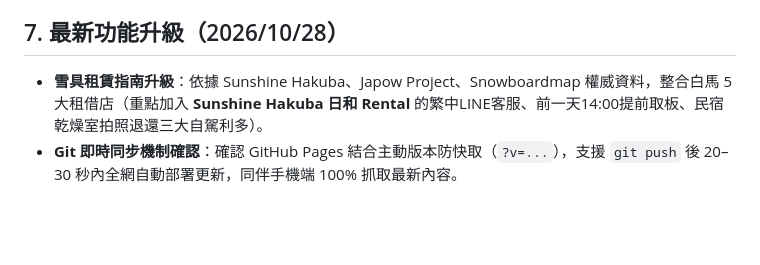
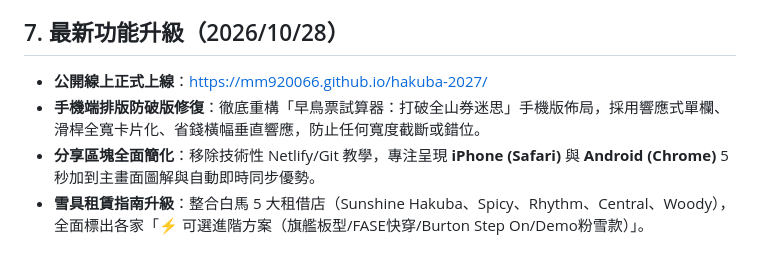
Before and after one commit to at7211/hakuba-2027, a Markdown page: REQUIREMENTS.md, the part around the change. Drawn GitHub-style; blank space fills up the shorter version.

Commit message:
docs: 更新需求文件最新規格與上線狀態

```diff
--- a/REQUIREMENTS.md
+++ b/REQUIREMENTS.md
@@ -105,5 +105,7 @@
 5. **[app.js](file:///d:/antigravity/hakuba/app.js)**：Leaflet 互動地圖（無 API Key 限制之 Esri Dark Gray 與 GSI Japan 淡色圖層）、卡片篩選排序、早鳥票與全山券試算器（省 9.4 萬日圓）、租具卡片渲染。
 
 ## 7. 最新功能升級（2026/10/28）
-- **雪具租賃指南升級**：依據 Sunshine Hakuba、Japow Project、Snowboardmap 權威資料，整合白馬 5 大租借店（重點加入 **Sunshine Hakuba 日和 Rental** 的繁中LINE客服、前一天14:00提前取板、民宿乾燥室拍照退還三大自駕利多）。
-- **Git 即時同步機制確認**：確認 GitHub Pages 結合主動版本防快取（`?v=...`），支援 `git push` 後 20–30 秒內全網自動部署更新，同伴手機端 100% 抓取最新內容。
+- **公開線上正式上線**：[https://mm920066.github.io/hakuba-2027/](https://mm920066.github.io/hakuba-2027/)
+- **手機端排版防破版修復**：徹底重構「早鳥票試算器：打破全山券迷思」手機版佈局，採用響應式單欄、滑桿全寬卡片化、省錢橫幅垂直響應，防止任何寬度截斷或錯位。
+- **分享區塊全面簡化**：移除技術性 Netlify/Git 教學，專注呈現 **iPhone (Safari)** 與 **Android (Chrome)** 5 秒加到主畫面圖解與自動即時同步優勢。
+- **雪具租賃指南升級**：整合白馬 5 大租借店（Sunshine Hakuba、Spicy、Rhythm、Central、Woody），全面標出各家「⚡ 可選進階方案（旗艦板型/FASE快穿/Burton Step On/Demo粉雪款）」。
```
